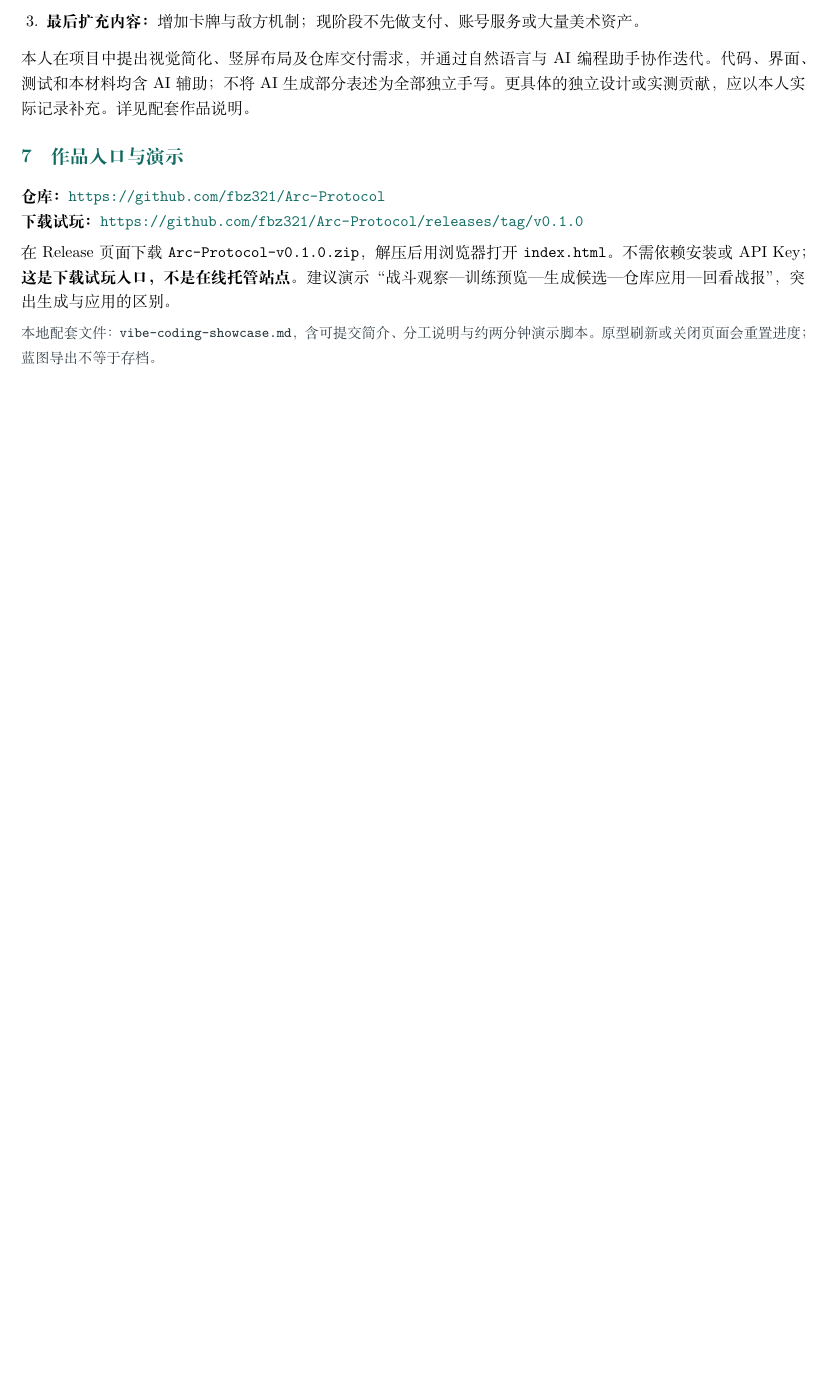
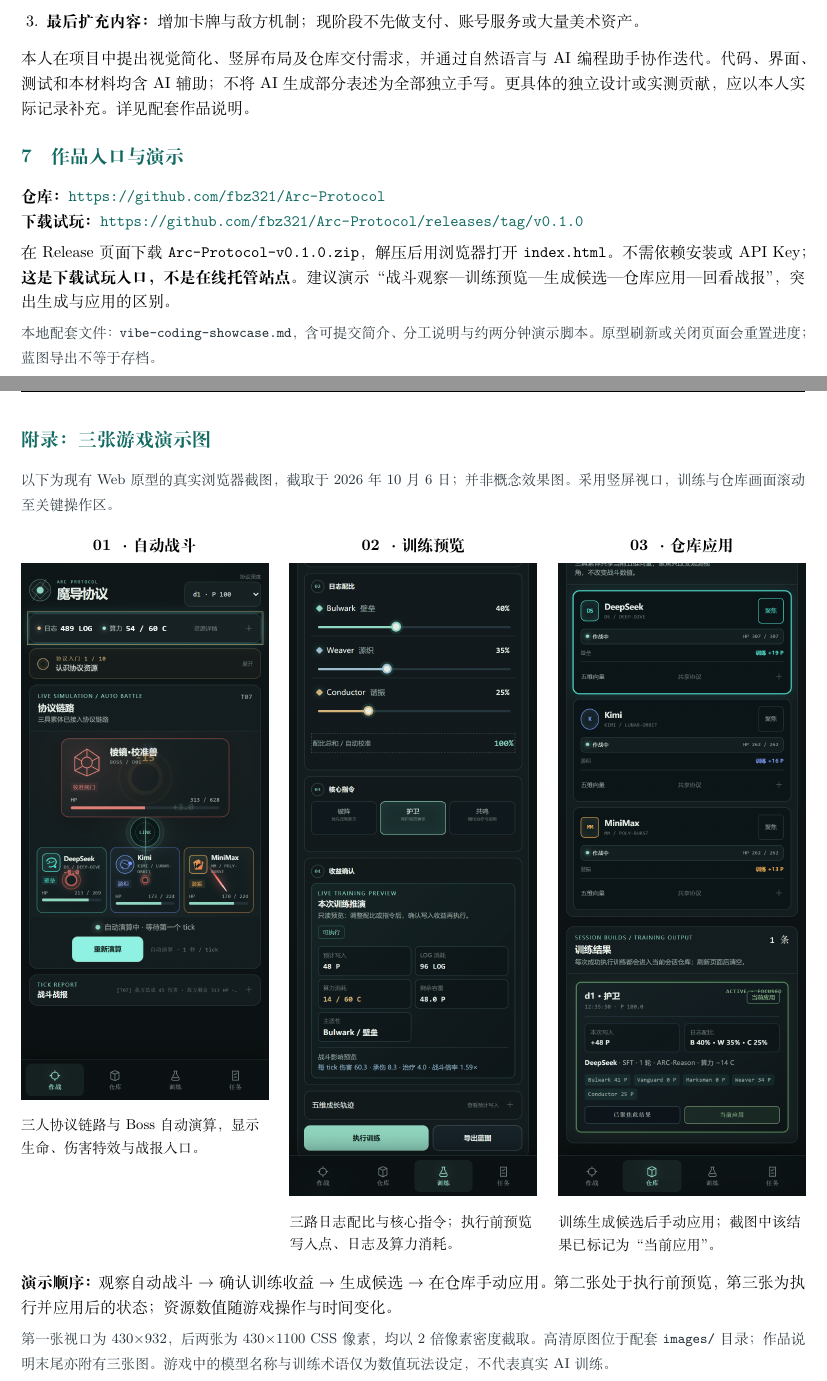
Before and after one commit to fbz321/Arc-Protocol, a LaTeX document (docs/portfolio/arc-protocol-plan.tex): part of page 3 of 3 before the commit and two parts of pages 3 and 4 of 4 after it, the two joined at a grey line, cut so that both start at the same text, the shorter picture padded with empty space. Compiled offline with XeLaTeX.

Commit message:
docs: add three portrait gameplay screenshots

```diff
--- a/docs/portfolio/arc-protocol-plan.tex
+++ b/docs/portfolio/arc-protocol-plan.tex
@@ -1,6 +1,7 @@
 \documentclass[UTF8,10pt,a4paper,fontset=fandol]{ctexart}
 \usepackage[margin=18mm,headheight=14pt]{geometry}
-\usepackage{amsmath,booktabs,tabularx,array,enumitem,xcolor,fancyhdr,hyperref}
+\usepackage{amsmath,booktabs,tabularx,array,enumitem,xcolor,fancyhdr,graphicx,hyperref}
+\graphicspath{{docs/portfolio/images/}{images/}}
 \definecolor{accent}{HTML}{126B63}
 \definecolor{ink}{HTML}{243139}
 \hypersetup{colorlinks=true,urlcolor=accent,linkcolor=accent,pdftitle={魔导协议：放置数值卡牌简短策划案},pdfauthor={仓库账号 fbz321}}
@@ -140,4 +141,38 @@
 在 Release 页面下载 \texttt{Arc-Protocol-v0.1.0.zip}，解压后用浏览器打开 \texttt{index.html}。不需依赖安装或 API Key；\textbf{这是下载试玩入口，不是在线托管站点}。建议演示“战斗观察—训练预览—生成候选—仓库应用—回看战报”，突出生成与应用的区别。
 
 \note{本地配套文件：\texttt{vibe-coding-showcase.md}，含可提交简介、分工说明与约两分钟演示脚本。原型刷新或关闭页面会重置进度；蓝图导出不等于存档。}
+
+\newpage
+\section*{附录：三张游戏演示图}
+\note{以下为现有 Web 原型的真实浏览器截图，截取于 2026年10月6日；并非概念效果图。采用竖屏视口，训练与仓库画面滚动至关键操作区。}
+
+\vspace{6pt}
+\noindent
+\begin{minipage}[t]{0.315\linewidth}
+\centering
+\textbf{01 · 自动战斗}\\[6pt]
+\includegraphics[width=\linewidth]{01-combat.png}\\[5pt]
+\raggedright\small
+三人协议链路与 Boss 自动演算，显示生命、伤害特效与战报入口。
+\end{minipage}\hfill
+\begin{minipage}[t]{0.315\linewidth}
+\centering
+\textbf{02 · 训练预览}\\[6pt]
+\includegraphics[width=\linewidth]{02-training.png}\\[5pt]
+\raggedright\small
+三路日志配比与核心指令；执行前预览写入点、日志及算力消耗。
+\end{minipage}\hfill
+\begin{minipage}[t]{0.315\linewidth}
+\centering
+\textbf{03 · 仓库应用}\\[6pt]
+\includegraphics[width=\linewidth]{03-repository.png}\\[5pt]
+\raggedright\small
+训练生成候选后手动应用；截图中该结果已标记为“当前应用”。
+\end{minipage}
+
+\vspace{10pt}
+\textbf{演示顺序：}观察自动战斗 $\rightarrow$ 确认训练收益 $\rightarrow$ 生成候选 $\rightarrow$ 在仓库手动应用。第二张处于执行前预览，第三张为执行并应用后的状态；资源数值随游戏操作与时间变化。
+
+\note{第一张视口为 430$\times$932，后两张为 430$\times$1100 CSS 像素，均以 2 倍像素密度截取。高清原图位于配套 \texttt{images/} 目录；作品说明末尾亦附有三张图。游戏中的模型名称与训练术语仅为数值玩法设定，不代表真实 AI 训练。}
+
 \end{document}
```
Also changed, not shown: docs/portfolio/vibe-coding-showcase.md (+22 -0 lines), docs/portfolio/README.md, docs/portfolio/arc-protocol-plan.pdf, docs/portfolio/images/01-combat.png (added), docs/portfolio/images/02-training.png (added), docs/portfolio/images/03-repository.png (added).
